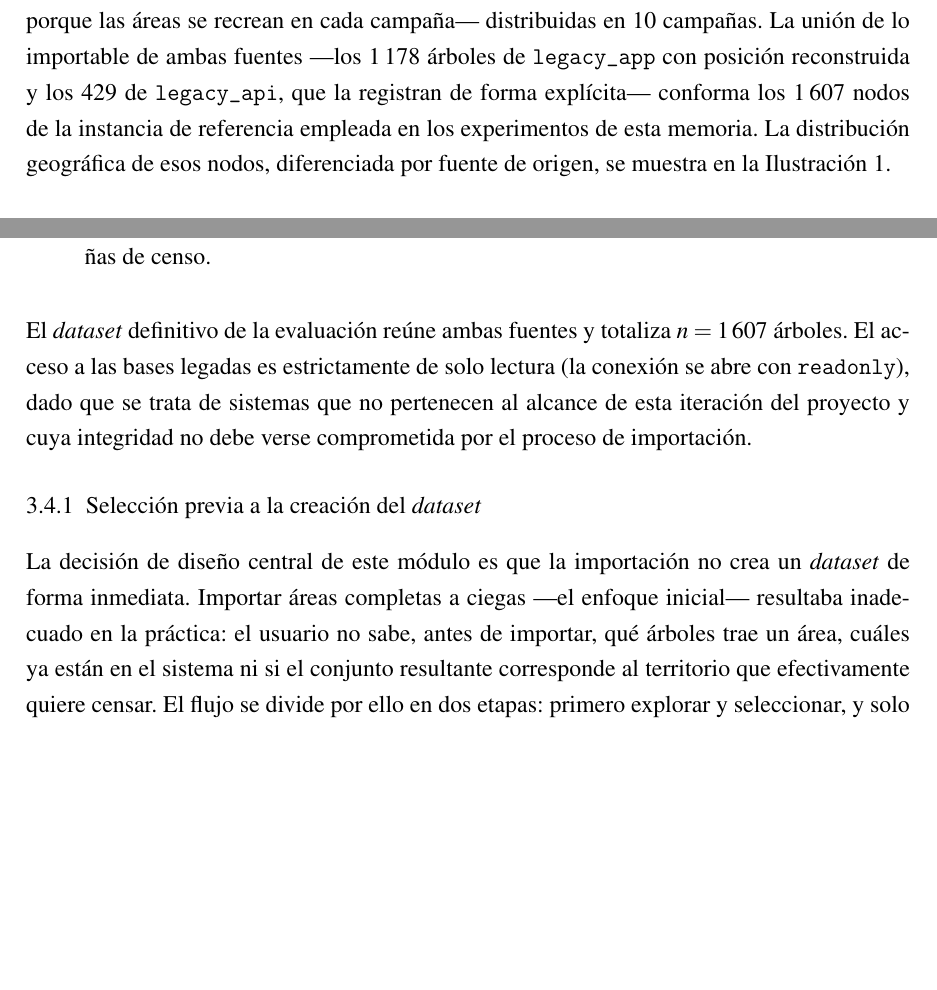
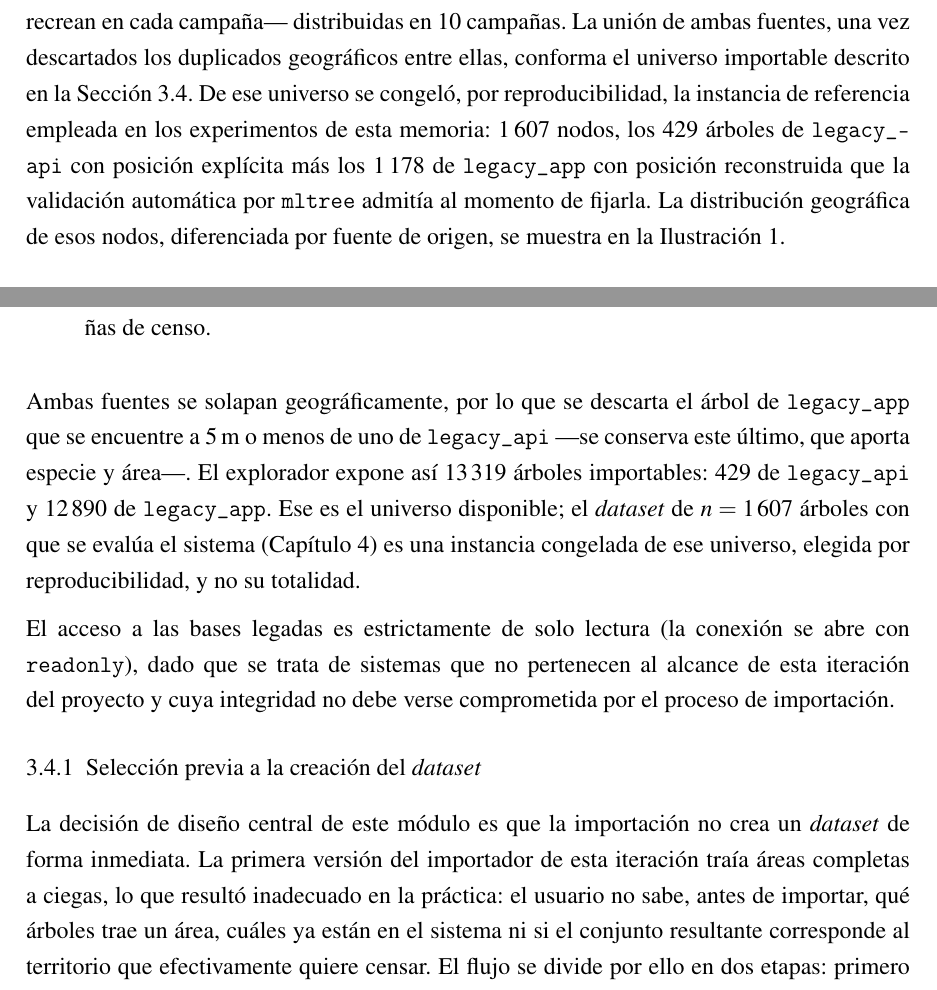
Before and after one commit to AlbertoZuiga/arbocensus, a LaTeX thesis (docs/thesis/main.tex, which reads docs/thesis/secciones/01-problematica.tex, docs/thesis/secciones/03-diseno.tex): two parts of pages 13 and 42 of 110, joined at a grey line, cut so that both start at the same text, the shorter picture padded with empty space. Compiled offline with pdfLaTeX.

Commit message:
docs(thesis): corregir el universo de árboles de las fuentes legadas

```diff
--- a/docs/thesis/secciones/01-problematica.tex
+++ b/docs/thesis/secciones/01-problematica.tex
@@ -93,11 +92,14 @@ corte dominante es la validación automática por \texttt{mltree}, que reduce el
 \texttt{legacy\_api}, contiene 429 árboles georreferenciados, 3\,961 muestras
 (\textit{samples}), 10\,008 fotografías y 48 áreas de censo registradas ---27 sin
 arbolado y 21 no vacías, que se reducen a 12 polígonos distintos porque las áreas se
-recrean en cada campaña--- distribuidas en 10 campañas. La unión de lo importable de
-ambas fuentes ---los 1\,178 árboles de \texttt{legacy\_app} con posición reconstruida y
-los 429 de \texttt{legacy\_api}, que la registran de forma explícita--- conforma los
-1\,607 nodos de la instancia de referencia empleada en los experimentos de esta
-memoria. La distribución geográfica de esos nodos, diferenciada por fuente de
+recrean en cada campaña--- distribuidas en 10 campañas. La unión de ambas fuentes,
+una vez descartados los duplicados geográficos entre ellas, conforma el universo
+importable descrito en la Sección~\ref{sec:legacy}. De ese universo se
+congeló, por reproducibilidad, la instancia de referencia empleada en los
+experimentos de esta memoria: 1\,607 nodos, los 429 árboles de \texttt{legacy\_api}
+con posición explícita más los 1\,178 de \texttt{legacy\_app} con posición
+reconstruida que la validación automática por \texttt{mltree} admitía al momento de
+fijarla. La distribución geográfica de esos nodos, diferenciada por fuente de
 origen, se muestra en la Ilustración~\ref{fig:instancia-legada}.
 
 \begin{figure}[H]
--- a/docs/thesis/secciones/03-diseno.tex
+++ b/docs/thesis/secciones/03-diseno.tex
@@ -864,8 +866,16 @@ el campo \texttt{source} del modelo \texttt{Tree}:
         áreas pertenecientes a campañas de censo.
 \end{itemize}
 
-El \textit{dataset} definitivo de la evaluación reúne ambas fuentes y totaliza
-$n = 1\,607$ árboles. El acceso a las bases legadas es estrictamente de solo
+Ambas fuentes se solapan geográficamente, por lo que se descarta el árbol de
+\texttt{legacy\_app} que se encuentre a $5$\,m o menos de uno de \texttt{legacy\_api}
+---se conserva este último, que aporta especie y área---. El explorador expone así
+$13\,319$ árboles importables: $429$ de \texttt{legacy\_api} y $12\,890$ de
+\texttt{legacy\_app}. Ese es el universo disponible; el \textit{dataset} de
+$n = 1\,607$ árboles con que se evalúa el sistema
+(Capítulo~\ref{cap:resultados}) es una instancia congelada de ese universo, elegida
+por reproducibilidad, y no su totalidad.
+
+El acceso a las bases legadas es estrictamente de solo
 lectura (la conexión se abre con \texttt{readonly}), dado que se trata de sistemas
 que no pertenecen al alcance de esta iteración del proyecto y cuya integridad no debe verse
 comprometida por el proceso de importación.
@@ -873,8 +883,9 @@ comprometida por el proceso de importación.
 \subsection{Selección previa a la creación del \textit{dataset}}
 
 La decisión de diseño central de este módulo es que la importación no crea
-un \textit{dataset} de forma inmediata. Importar áreas completas a ciegas ---el
-enfoque inicial--- resultaba inadecuado en la práctica: el usuario no sabe, antes de
+un \textit{dataset} de forma inmediata. La primera versión del importador de esta
+iteración traía áreas completas a ciegas, lo que resultó inadecuado en la
+práctica: el usuario no sabe, antes de
 importar, qué árboles trae un área, cuáles ya están en el sistema ni si el conjunto
 resultante corresponde al territorio que efectivamente quiere censar. El flujo se
 divide por ello en dos etapas: primero explorar y seleccionar, y solo después
```
Also changed, not shown: docs/thesis/secciones/01-problematica.tex (7 more changed lines), docs/thesis/secciones/03-diseno.tex (12 more changed lines).
